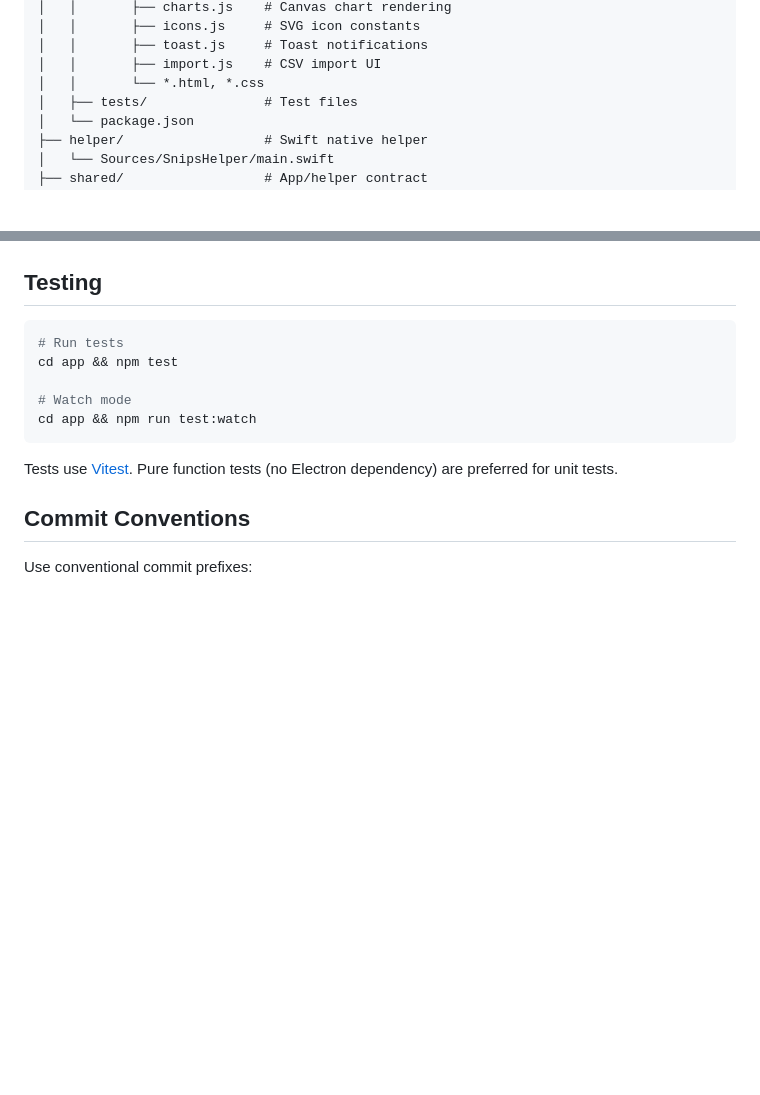
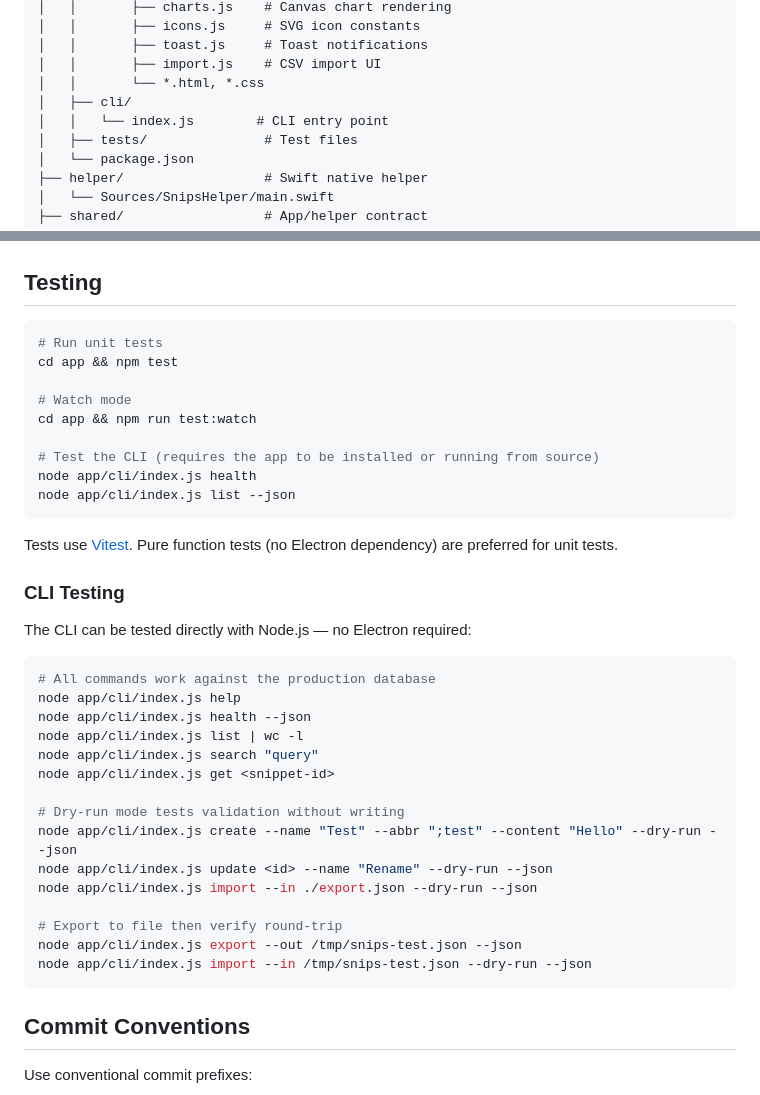
Before and after one commit to robertdevore/snips, a Markdown page: docs/CONTRIBUTING.md, 2 parts joined by grey strips. GitHub-like rendering; blank space fills up the shorter version.

Commit message:
docs: add CLI testing section and project structure entry to CONTRIBUTING

````diff
--- a/docs/CONTRIBUTING.md
+++ b/docs/CONTRIBUTING.md
@@ -52,6 +52,8 @@ snips/
 │   │       ├── toast.js     # Toast notifications
 │   │       ├── import.js    # CSV import UI
 │   │       └── *.html, *.css
+│   ├── cli/
+│   │   └── index.js        # CLI entry point
 │   ├── tests/               # Test files
 │   └── package.json
 ├── helper/                  # Swift native helper
@@ -80,14 +82,40 @@ npm run format
 ## Testing
 
 ```bash
-# Run tests
+# Run unit tests
 cd app && npm test
 
 # Watch mode
 cd app && npm run test:watch
+
+# Test the CLI (requires the app to be installed or running from source)
+node app/cli/index.js health
+node app/cli/index.js list --json
 ```
 
 Tests use [Vitest](https://vitest.dev/). Pure function tests (no Electron dependency) are preferred for unit tests.
+
+### CLI Testing
+
+The CLI can be tested directly with Node.js — no Electron required:
+
+```bash
+# All commands work against the production database
+node app/cli/index.js help
+node app/cli/index.js health --json
+node app/cli/index.js list | wc -l
+node app/cli/index.js search "query"
+node app/cli/index.js get <snippet-id>
+
+# Dry-run mode tests validation without writing
+node app/cli/index.js create --name "Test" --abbr ";test" --content "Hello" --dry-run --json
+node app/cli/index.js update <id> --name "Rename" --dry-run --json
+node app/cli/index.js import --in ./export.json --dry-run --json
+
+# Export to file then verify round-trip
+node app/cli/index.js export --out /tmp/snips-test.json --json
+node app/cli/index.js import --in /tmp/snips-test.json --dry-run --json
+```
 
 ## Commit Conventions
 
````
